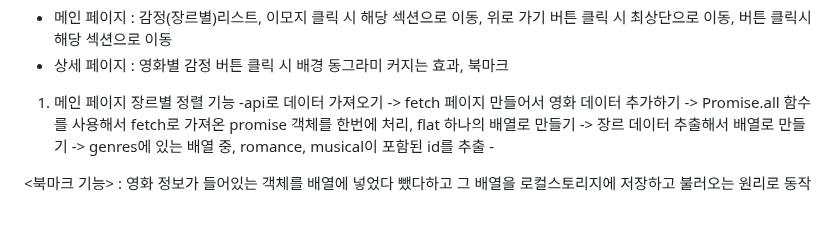
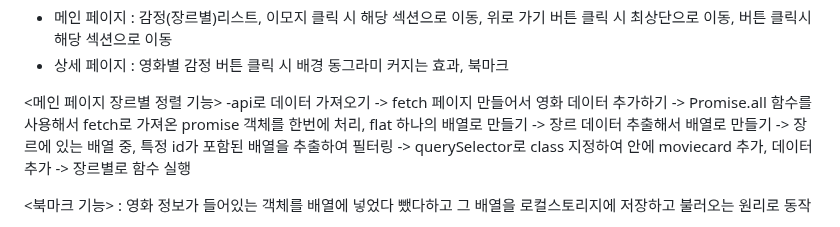
Before and after one commit to Kang-1230/emotion_balls, a Markdown page: README.md, the part around the change. Rendered like a GitHub page.

```diff
--- a/README.md
+++ b/README.md
@@ -5,8 +5,8 @@
  - 메인 페이지 : 감정(장르별)리스트, 이모지 클릭 시 해당 섹션으로 이동, 위로 가기 버튼 클릭 시 최상단으로 이동, 버튼 클릭시 해당 섹션으로 이동
  - 상세 페이지 : 영화별 감정 버튼 클릭 시 배경 동그라미 커지는 효과, 북마크
 
-1. 메인 페이지 장르별 정렬 기능
--api로 데이터 가져오기 -> fetch 페이지 만들어서 영화 데이터 추가하기 -> Promise.all 함수를 사용해서 fetch로 가져온 promise 객체를 한번에 처리, flat 하나의 배열로 만들기 -> 장르 데이터 추출해서 배열로 만들기 -> genres에 있는 배열 중, romance, musical이 포함된 id를 추출 -
+<메인 페이지 장르별 정렬 기능>
+-api로 데이터 가져오기 -> fetch 페이지 만들어서 영화 데이터 추가하기 -> Promise.all 함수를 사용해서 fetch로 가져온 promise 객체를 한번에 처리, flat 하나의 배열로 만들기 -> 장르 데이터 추출해서 배열로 만들기 -> 장르에 있는 배열 중, 특정 id가 포함된 배열을 추출하여 필터링 -> querySelector로 class 지정하여 안에 moviecard 추가, 데이터 추가 -> 장르별로 함수 실행
 
 <북마크 기능> : 영화 정보가 들어있는 객체를 배열에 넣었다 뺐다하고 그 배열을 로컬스토리지에 저장하고 불러오는 원리로 동작
 
```
